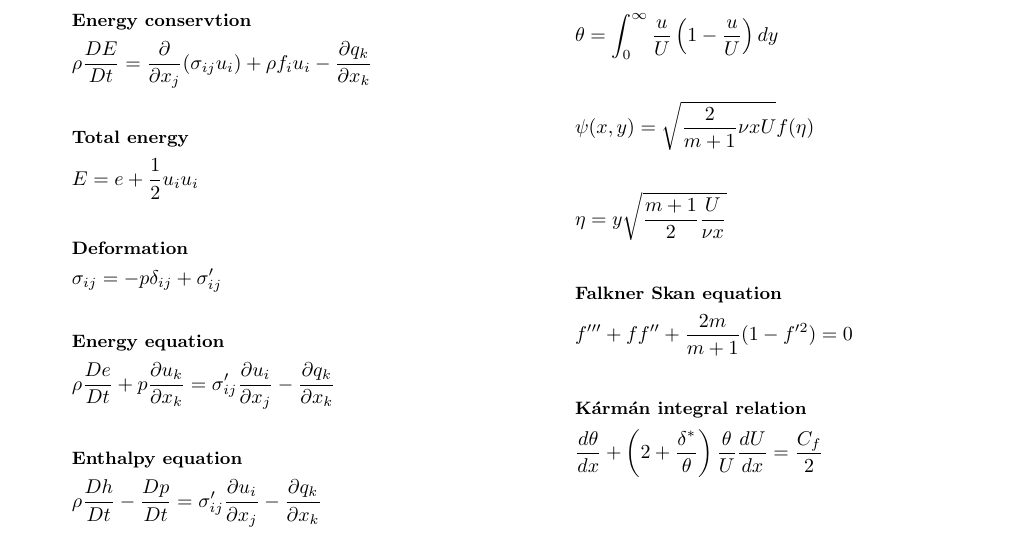
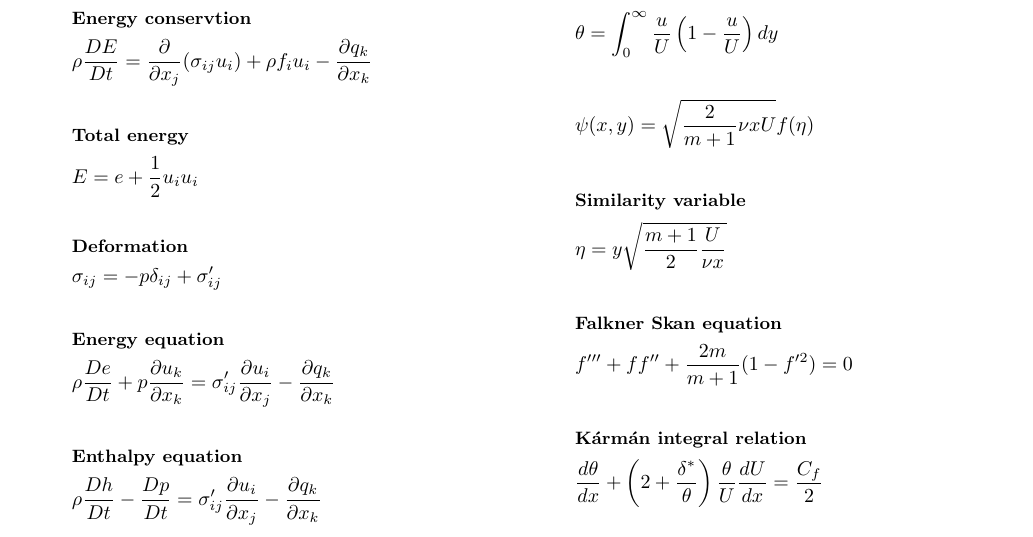
Before and after one commit to henrilia/TEP4156_formula_sheet, a LaTeX document (TEP4156FormulaSheet.tex): part of page 1 of 5, cut so that both start at the same text. Compiled offline with pdfLaTeX.

Commit message:
Add title

```diff
--- a/TEP4156FormulaSheet.tex
+++ b/TEP4156FormulaSheet.tex
@@ -112,6 +112,7 @@
         \psi(x,y) = \sqrt{\frac{2}{m+1}\nu x U}f(\eta)
     \end{gather*}
     \begin{gather*}
+        \textbf{\small Similarity variable} \\
         \eta = y \sqrt{\frac{m+1}{2}\frac{U}{\nu x}}
     \end{gather*}
     \begin{gather*}
```
